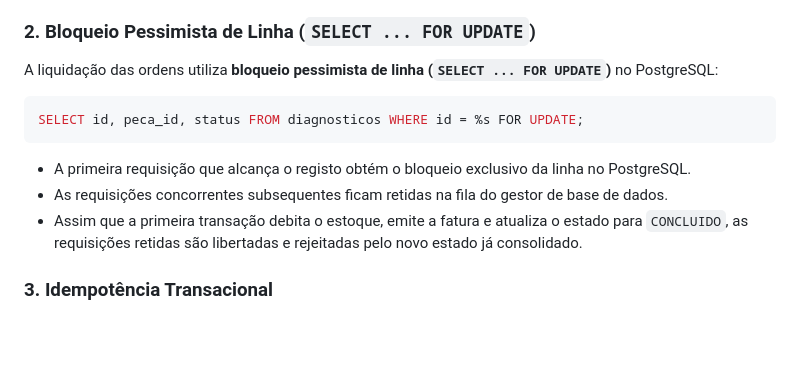
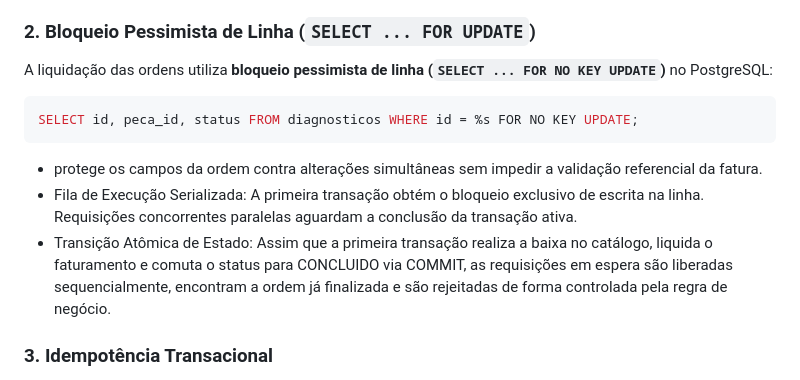
Before and after one commit to KaikeAndrade00/autodiag, a Markdown page: README.md, the part around the change. Drawn GitHub-style; blank space fills up the shorter version.

````diff
--- a/README.md
+++ b/README.md
@@ -158,13 +158,13 @@ O AutoDiag neutraliza esse risco através de três camadas defensivas:
 O frontend e o Gateway realizam a verificação do saldo de peças antes de submeter requisições à malha interna. Peças com 0 unidades em inventário são sinalizadas e bloqueadas preventivamente, reduzindo tráfego desnecessário na rede gRPC.
 
 ### 2. Bloqueio Pessimista de Linha (`SELECT ... FOR UPDATE`)
-A liquidação das ordens utiliza **bloqueio pessimista de linha (`SELECT ... FOR UPDATE`)** no PostgreSQL:
+A liquidação das ordens utiliza **bloqueio pessimista de linha (`SELECT ... FOR NO KEY UPDATE`)** no PostgreSQL:
 ```sql
-SELECT id, peca_id, status FROM diagnosticos WHERE id = %s FOR UPDATE;
+SELECT id, peca_id, status FROM diagnosticos WHERE id = %s FOR NO KEY UPDATE;
 ```
-* A primeira requisição que alcança o registo obtém o bloqueio exclusivo da linha no PostgreSQL.
-* As requisições concorrentes subsequentes ficam retidas na fila do gestor de base de dados.
-* Assim que a primeira transação debita o estoque, emite a fatura e atualiza o estado para `CONCLUIDO`, as requisições retidas são libertadas e rejeitadas pelo novo estado já consolidado.
+* protege os campos da ordem contra alterações simultâneas sem impedir a validação referencial da fatura.
+* Fila de Execução Serializada: A primeira transação obtém o bloqueio exclusivo de escrita na linha. Requisições concorrentes paralelas aguardam a conclusão da transação ativa.
+* Transição Atômica de Estado: Assim que a primeira transação realiza a baixa no catálogo, liquida o faturamento e comuta o status para CONCLUIDO via COMMIT, as requisições em espera são liberadas sequencialmente, encontram a ordem já finalizada e são rejeitadas de forma controlada pela regra de negócio.
 
 ### 3. Idempotência Transacional
 A transição de estado da ordem é unívoca e atómica. Uma vez concluída, chamadas repetidas retornam erro amigável sem provocar novos débitos ou emissão duplicada de faturas.
````
